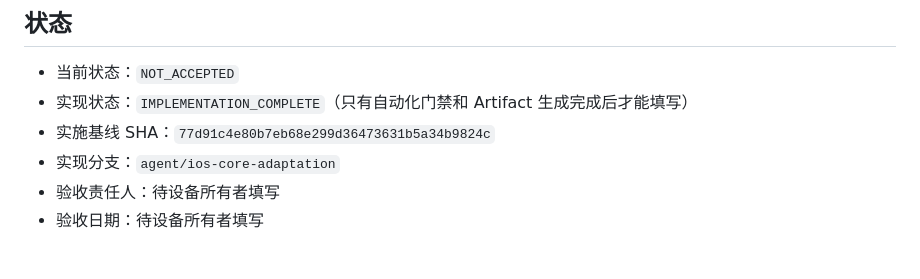
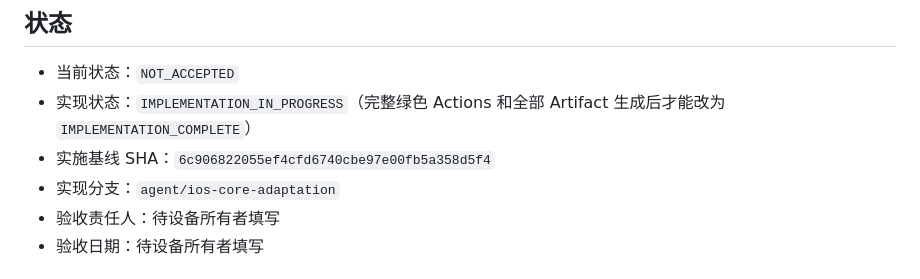
Before and after one commit to jsdfhasuh/emby_my_client, a Markdown page: docs/acceptance/2026-08-ios-core-ipad-acceptance.md, the part around the change. Rendered like a GitHub page.

Commit message:
docs: record iPadOS implementation evidence

```diff
--- a/docs/acceptance/2026-08-ios-core-ipad-acceptance.md
+++ b/docs/acceptance/2026-08-ios-core-ipad-acceptance.md
@@ -5,8 +5,8 @@
 ## 状态
 
 - 当前状态：`NOT_ACCEPTED`
-- 实现状态：`IMPLEMENTATION_COMPLETE`（只有自动化门禁和 Artifact 生成完成后才能填写）
-- 实施基线 SHA：`77d91c4e80b7eb68e299d36473631b5a34b9824c`
+- 实现状态：`IMPLEMENTATION_IN_PROGRESS`（完整绿色 Actions 和全部 Artifact 生成后才能改为 `IMPLEMENTATION_COMPLETE`）
+- 实施基线 SHA：`6c906822055ef4cfd6740cbe97e00fb5a358d5f4`
 - 实现分支：`agent/ios-core-adaptation`
 - 验收责任人：待设备所有者填写
 - 验收日期：待设备所有者填写
```
Also changed, not shown: docs/implementation/2026-08-ios-core-implementation-report.md (added, +117 -0 lines).
